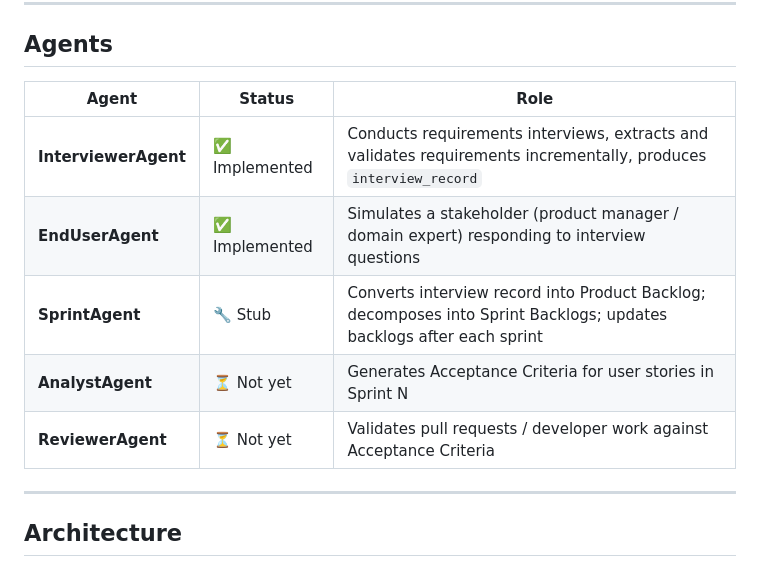
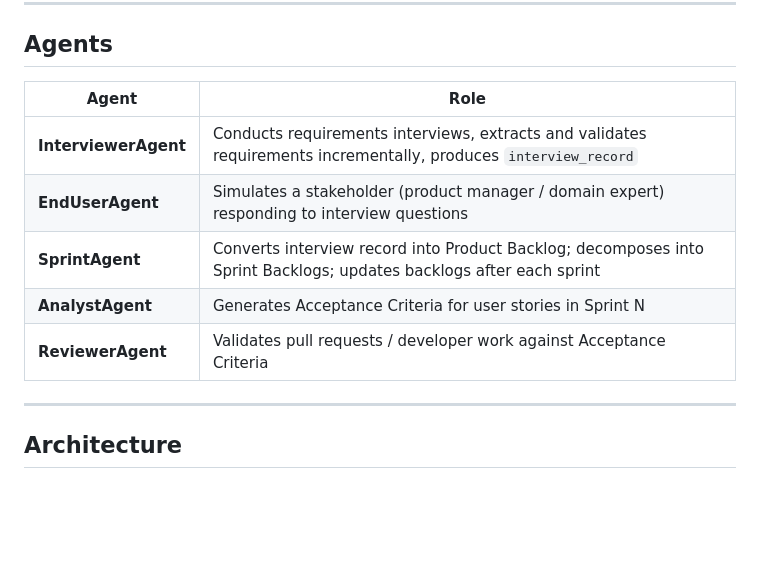
Before and after one commit to arc0social1slaver/iredev-agile, a Markdown page: README.md, the part around the change. Drawn GitHub-style; blank space fills up the shorter version.

Commit message:
chore: remove agents' status

```diff
--- a/README.md
+++ b/README.md
@@ -52,13 +52,13 @@ At the start of each new iteration:
 
 ## Agents
 
-| Agent | Status | Role |
-|---|---|---|
-| **InterviewerAgent** | ✅ Implemented | Conducts requirements interviews, extracts and validates requirements incrementally, produces `interview_record` |
-| **EndUserAgent** | ✅ Implemented | Simulates a stakeholder (product manager / domain expert) responding to interview questions |
-| **SprintAgent** | 🔧 Stub | Converts interview record into Product Backlog; decomposes into Sprint Backlogs; updates backlogs after each sprint |
-| **AnalystAgent** | ⏳ Not yet | Generates Acceptance Criteria for user stories in Sprint N |
-| **ReviewerAgent** | ⏳ Not yet | Validates pull requests / developer work against Acceptance Criteria |
+| Agent | Role |
+|---|---|
+| **InterviewerAgent** | Conducts requirements interviews, extracts and validates requirements incrementally, produces `interview_record` |
+| **EndUserAgent** | Simulates a stakeholder (product manager / domain expert) responding to interview questions |
+| **SprintAgent** | Converts interview record into Product Backlog; decomposes into Sprint Backlogs; updates backlogs after each sprint |
+| **AnalystAgent** | Generates Acceptance Criteria for user stories in Sprint N |
+| **ReviewerAgent** | Validates pull requests / developer work against Acceptance Criteria |
 
 ---
 
```
